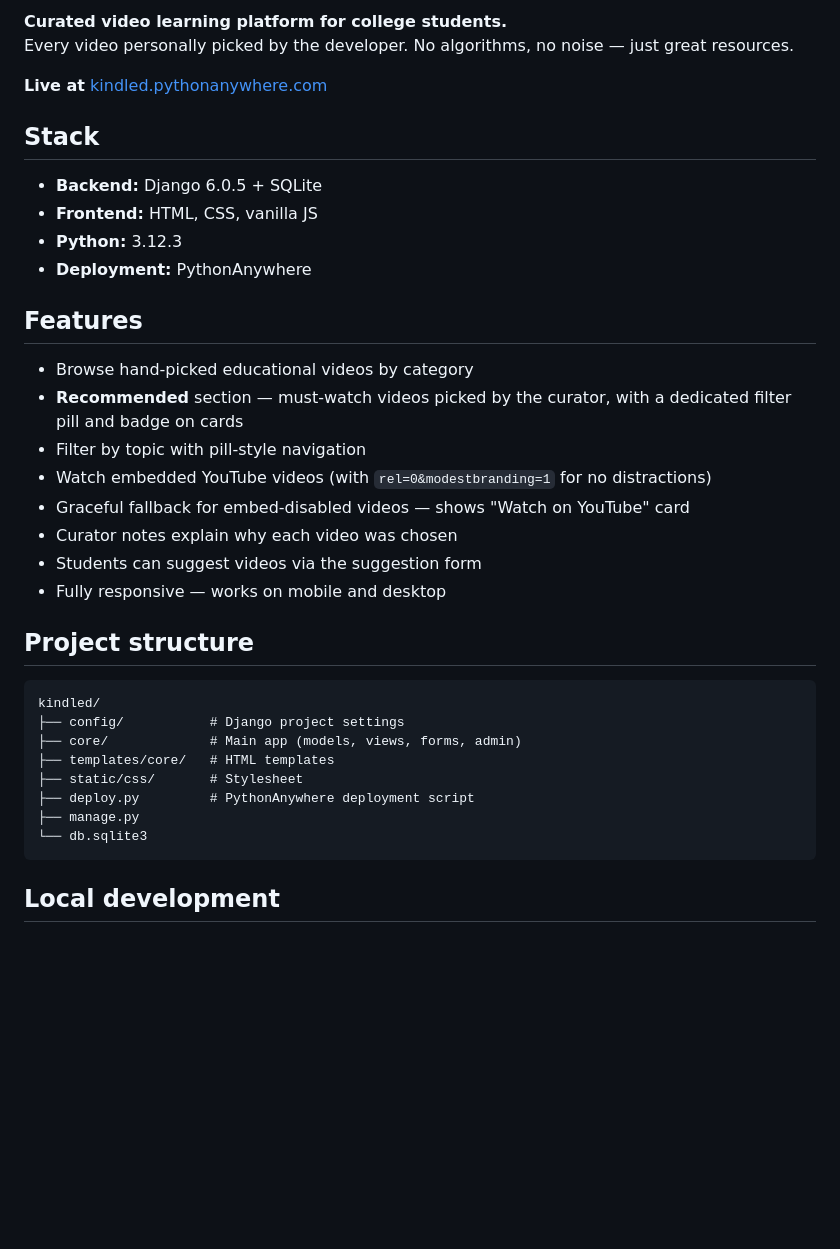
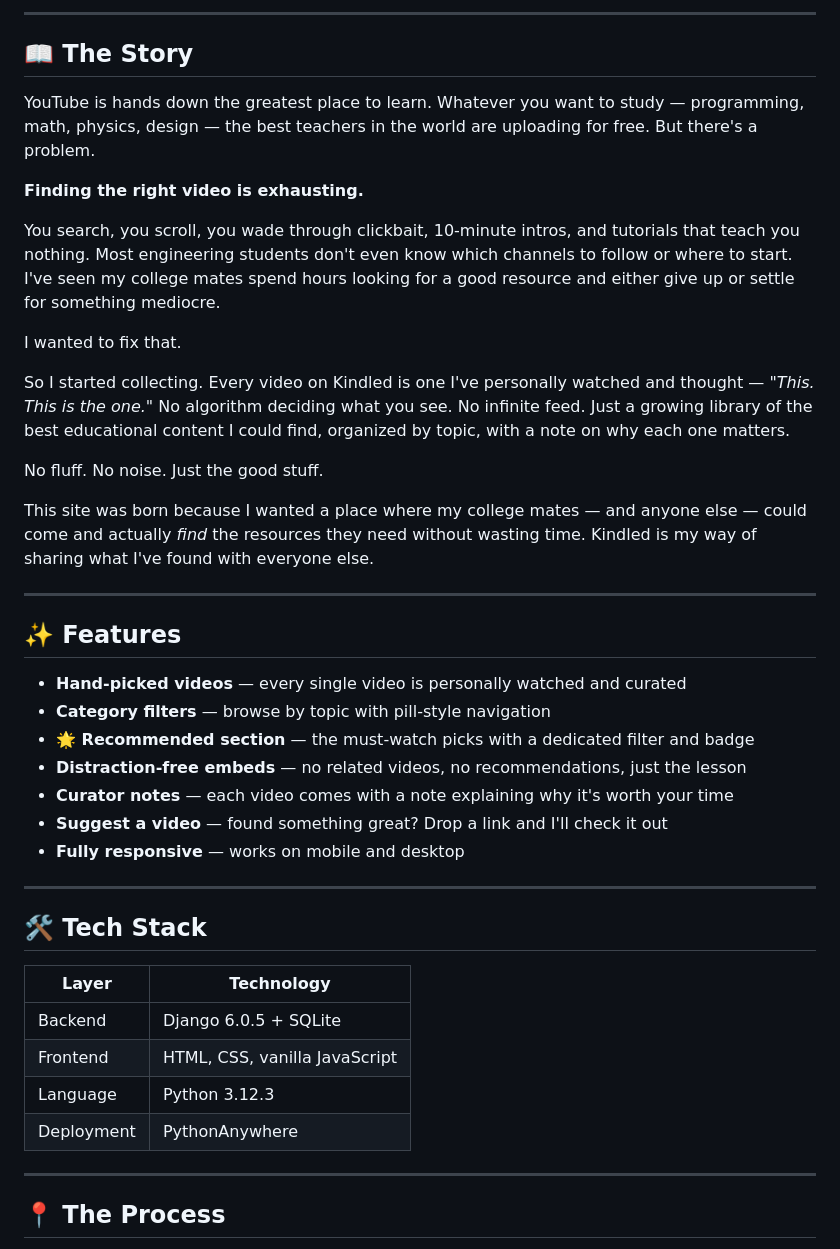
Before and after one commit to gsraj0301/Kindled, a Markdown page: README.md, the part around the change printed below. Drawn GitHub-style; blank space fills up the shorter version.

Commit message:
Revamp README with story, features, and preview image

````diff
--- a/README.md
+++ b/README.md
@@ -2,38 +17,46 @@
 
-**Curated video learning platform for college students.**
-Every video personally picked by the developer. No algorithms, no noise — just great resources.
+---
 
-**Live at** [kindled.pythonanywhere.com](https://kindled.pythonanywhere.com)
+## 📖 The Story
 
-## Stack
+YouTube is hands down the greatest place to learn. Whatever you want to study — programming, math, physics, design — the best teachers in the world are uploading for free. But there's a problem.
 
-- **Backend:** Django 6.0.5 + SQLite
-- **Frontend:** HTML, CSS, vanilla JS
-- **Python:** 3.12.3
-- **Deployment:** PythonAnywhere
+**Finding the right video is exhausting.**
 
-## Features
+You search, you scroll, you wade through clickbait, 10-minute intros, and tutorials that teach you nothing. Most engineering students don't even know which channels to follow or where to start. I've seen my college mates spend hours looking for a good resource and either give up or settle for something mediocre.
 
-- Browse hand-picked educational videos by category
-- **Recommended** section — must-watch videos picked by the curator, with a dedicated filter pill and badge on cards
-- Filter by topic with pill-style navigation
-- Watch embedded YouTube videos (with `rel=0&modestbranding=1` for no distractions)
-- Graceful fallback for embed-disabled videos — shows "Watch on YouTube" card
-- Curator notes explain why each video was chosen
-- Students can suggest videos via the suggestion form
-- Fully responsive — works on mobile and desktop
+I wanted to fix that.
 
-## Project structure
+So I started collecting. Every video on Kindled is one I've personally watched and thought — *"This. This is the one."* No algorithm deciding what you see. No infinite feed. Just a growing library of the best educational content I could find, organized by topic, with a note on why each one matters.
 
-```
-kindled/
-├── config/           # Django project settings
-├── core/             # Main app (models, views, forms, admin)
-├── templates/core/   # HTML templates
-├── static/css/       # Stylesheet
-├── deploy.py         # PythonAnywhere deployment script
-├── manage.py
-└── db.sqlite3
-```
+No fluff. No noise. Just the good stuff.
 
-## Local development
+This site was born because I wanted a place where my college mates — and anyone else — could come and actually *find* the resources they need without wasting time. Kindled is my way of sharing what I've found with everyone else.
+
+---
+
+## ✨ Features
+
+- **Hand-picked videos** — every single video is personally watched and curated
+- **Category filters** — browse by topic with pill-style navigation
+- **🌟 Recommended section** — the must-watch picks with a dedicated filter and badge
+- **Distraction-free embeds** — no related videos, no recommendations, just the lesson
+- **Curator notes** — each video comes with a note explaining why it's worth your time
+- **Suggest a video** — found something great? Drop a link and I'll check it out
+- **Fully responsive** — works on mobile and desktop
+
+---
+
+## 🛠️ Tech Stack
+
+| Layer      | Technology                    |
+| ---------- | ----------------------------- |
+| Backend    | Django 6.0.5 + SQLite         |
+| Frontend   | HTML, CSS, vanilla JavaScript |
+| Language   | Python 3.12.3                 |
+| Deployment | PythonAnywhere                |
+
+---
+
+## 📍 The Process
+
````
Also changed, not shown: other parts of README.md (+42 -6 lines), screenshots/Kindled-website-preview.png (added).
